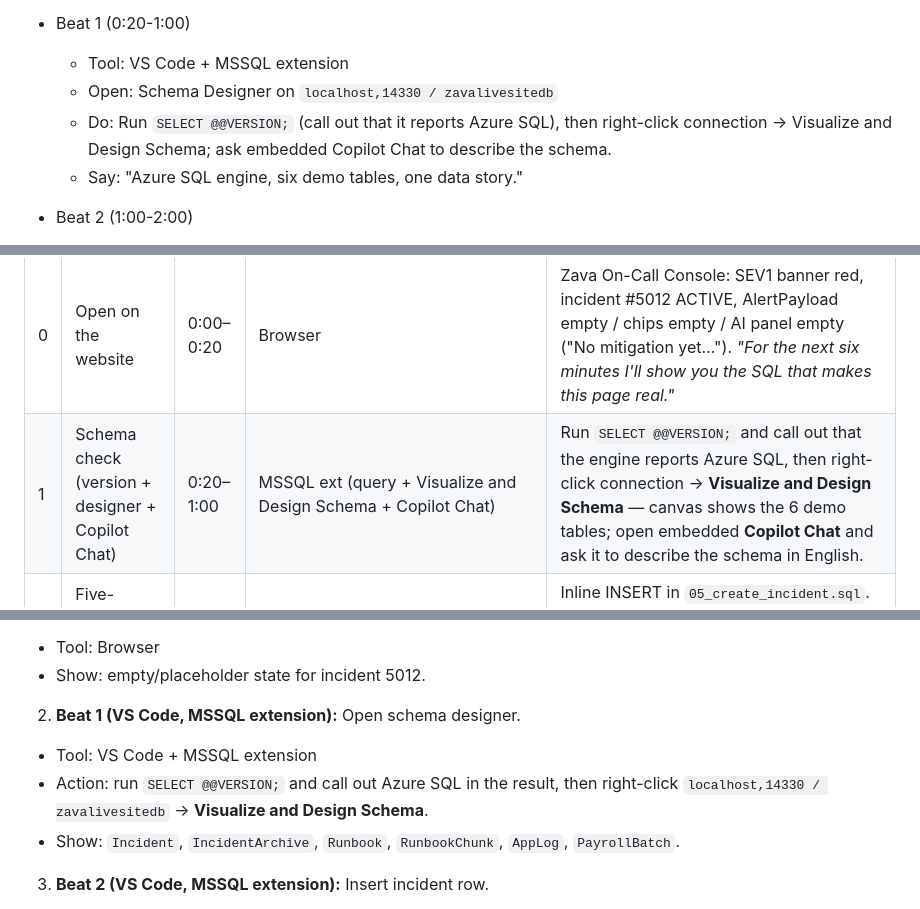
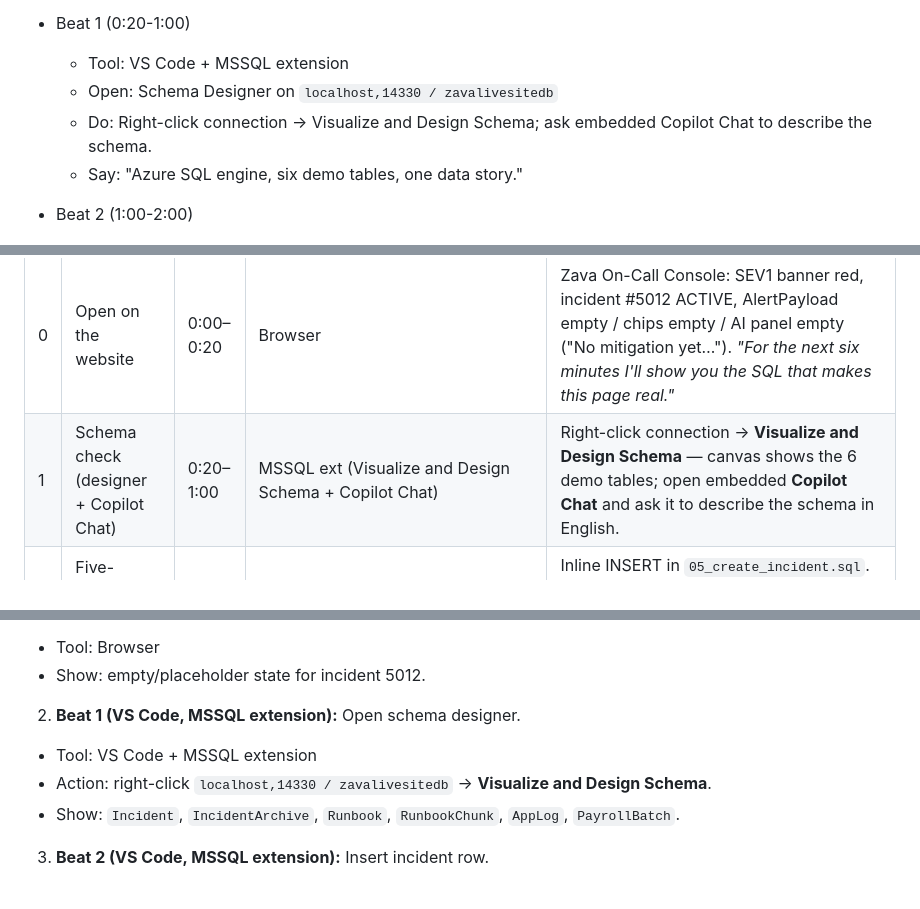
Before and after one commit to microsoft/Build26-BRK223-from-rows-to-reasoning-designing-databases-for-ai-apps-and-agents, a Markdown page: src/sql/demo.md, 3 parts joined by grey strips. GitHub-like rendering.

```diff
--- a/src/sql/demo.md
+++ b/src/sql/demo.md
@@ -11,7 +11,7 @@
 - Beat 1 (0:20-1:00)
   - Tool: VS Code + MSSQL extension
   - Open: Schema Designer on `localhost,14330 / zavalivesitedb`
-  - Do: Run `SELECT @@VERSION;` (call out that it reports Azure SQL), then right-click connection -> Visualize and Design Schema; ask embedded Copilot Chat to describe the schema.
+  - Do: Right-click connection -> Visualize and Design Schema; ask embedded Copilot Chat to describe the schema.
   - Say: "Azure SQL engine, six demo tables, one data story."
 
 - Beat 2 (1:00-2:00)
@@ -65,7 +65,7 @@
 | # | Beat | Time | Window | Audience sees |
 |---|---|---|---|---|
 | 0 | Open on the website | 0:00–0:20 | Browser | Zava On-Call Console: SEV1 banner red, incident #5012 ACTIVE, AlertPayload empty / chips empty / AI panel empty ("No mitigation yet…"). *"For the next six minutes I'll show you the SQL that makes this page real."* |
-| 1 | Schema check (version + designer + Copilot Chat) | 0:20–1:00 | MSSQL ext (query + Visualize and Design Schema + Copilot Chat) | Run `SELECT @@VERSION;` and call out that the engine reports Azure SQL, then right-click connection → **Visualize and Design Schema** — canvas shows the 6 demo tables; open embedded **Copilot Chat** and ask it to describe the schema in English. |
+| 1 | Schema check (designer + Copilot Chat) | 0:20–1:00 | MSSQL ext (Visualize and Design Schema + Copilot Chat) | Right-click connection → **Visualize and Design Schema** — canvas shows the 6 demo tables; open embedded **Copilot Chat** and ask it to describe the schema in English. |
 | 2 | Five-feature INSERT → refresh page | 1:00–2:00 | MSSQL ext + editor + browser refresh | Inline INSERT in `05_create_incident.sql`. Then alt-tab to browser, refresh: AlertPayload populates, three regex-derived chips light up, embedding-length verify in editor. |
 | 3 | Hybrid search: two indexes, one statement | 2:00–3:00 | MSSQL ext (run query) + SSMS (plan view) | Run `06_hybrid_search.sql`, then show actual plan in SSMS: **Vector Index Seek** on `vec_archive_embedding` (DiskANN, incident side) AND **JSON Index Seek** on `ix_runbook_tags` ($.service, runbook side). |
 | 4 | Ledger timeline | 4:30–5:00 | MSSQL ext: `07_log_timeline.sql` | `SELECT TOP 10 * FROM dbo.AppLog WHERE IncidentId=5012 ORDER BY ts;` — append-only ledger, tamper-evident, no external storage |
@@ -88,7 +88,7 @@ Quick rehearsal shortcut (manual agent test):
 
 2. **Beat 1 (VS Code, MSSQL extension):** Open schema designer.
   - Tool: VS Code + MSSQL extension
-  - Action: run `SELECT @@VERSION;` and call out Azure SQL in the result, then right-click `localhost,14330 / zavalivesitedb` -> **Visualize and Design Schema**.
+  - Action: right-click `localhost,14330 / zavalivesitedb` -> **Visualize and Design Schema**.
   - Show: `Incident`, `IncidentArchive`, `Runbook`, `RunbookChunk`, `AppLog`, `PayrollBatch`.
 
 3. **Beat 2 (VS Code, MSSQL extension):** Insert incident row.
```
Also changed, not shown: other parts of src/sql/demo.md (+0 -2 lines).
